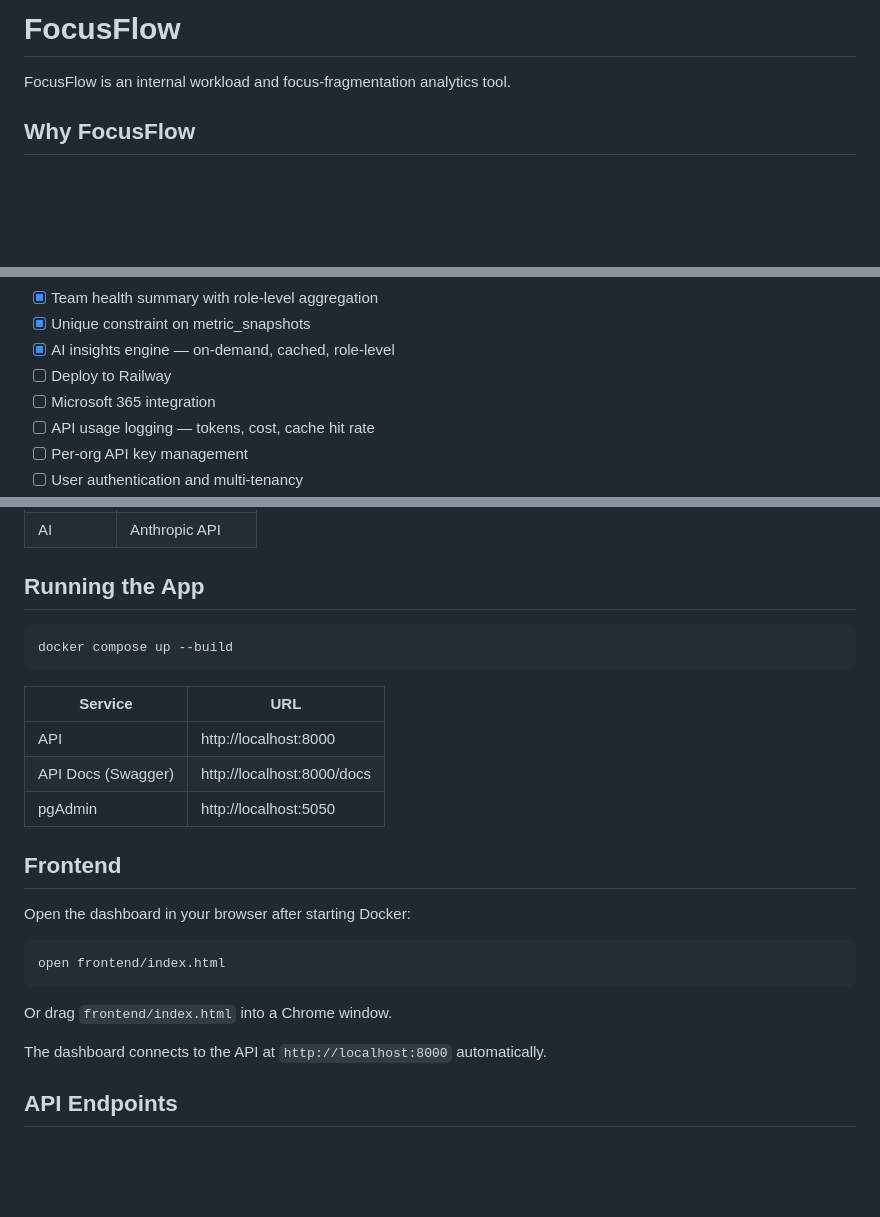
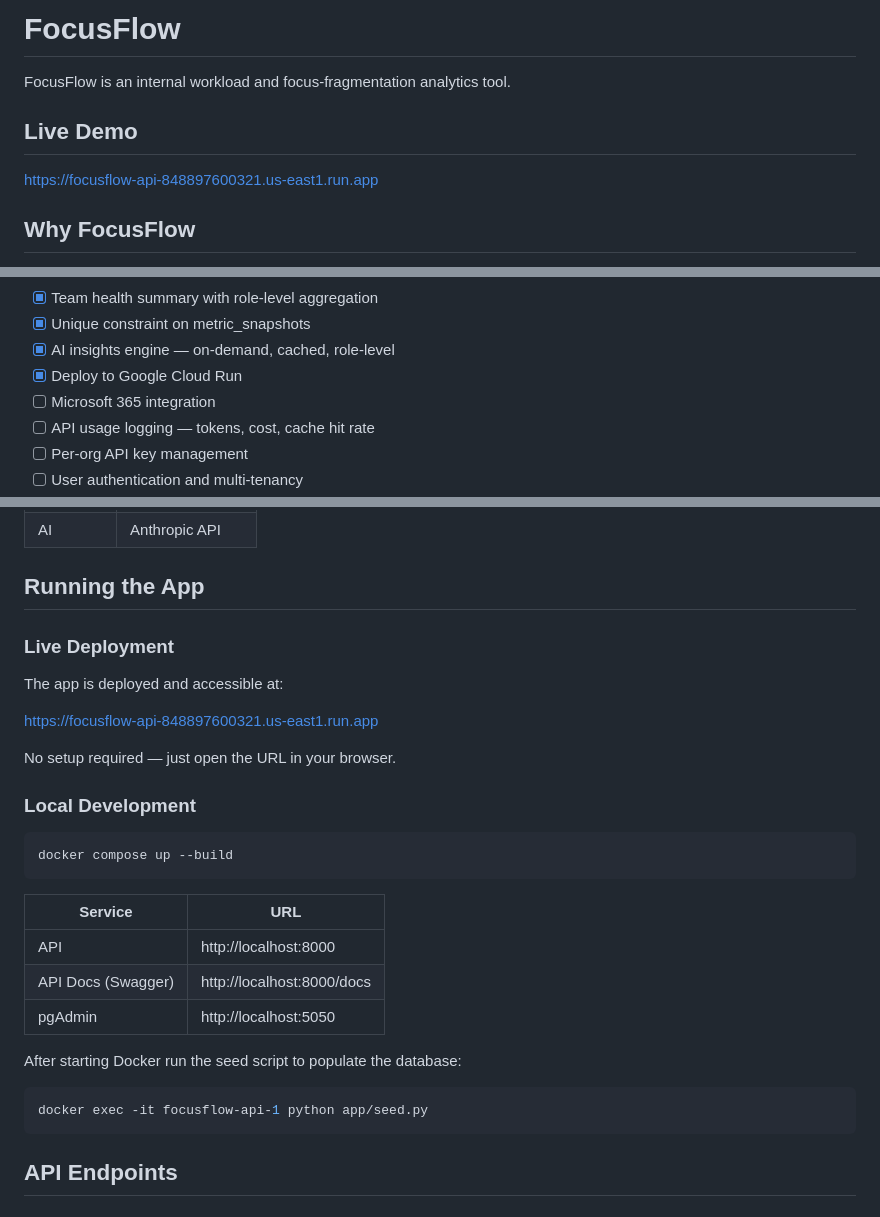
Before and after one commit to chondasaine/FOCUSFLOW, a Markdown page: README.md, 3 parts joined by grey strips. Rendered like a GitHub page; blank space fills up the shorter version.

````diff
--- a/README.md
+++ b/README.md
@@ -1,6 +1,10 @@
 # FocusFlow
 
 FocusFlow is an internal workload and focus-fragmentation analytics tool.
+
+## Live Demo
+
+[https://focusflow-api-848897600321.us-east1.run.app](https://focusflow-api-848897600321.us-east1.run.app)
 
 ## Why FocusFlow
 
@@ -231,7 +235,7 @@ Matt Barnes, Gabriel Leads across 4 active client projects.
 - [x] Team health summary with role-level aggregation
 - [x] Unique constraint on metric_snapshots
 - [x] AI insights engine — on-demand, cached, role-level
-- [ ] Deploy to Railway
+- [x] Deploy to Google Cloud Run
 - [ ] Microsoft 365 integration
 - [ ] API usage logging — tokens, cost, cache hit rate
 - [ ] Per-org API key management
@@ -252,6 +256,16 @@ Matt Barnes, Gabriel Leads across 4 active client projects.
 
 ## Running the App
 
+### Live Deployment
+
+The app is deployed and accessible at:
+
+[https://focusflow-api-848897600321.us-east1.run.app](https://focusflow-api-848897600321.us-east1.run.app)
+
+No setup required — just open the URL in your browser.
+
+### Local Development
+
 ```bash
 docker compose up --build
 ```
@@ -262,17 +276,11 @@ docker compose up --build
 | API Docs (Swagger) | http://localhost:8000/docs |
 | pgAdmin            | http://localhost:5050      |
 
-## Frontend
-
-Open the dashboard in your browser after starting Docker:
+After starting Docker run the seed script to populate the database:
 
 ```bash
-open frontend/index.html
+docker exec -it focusflow-api-1 python app/seed.py
 ```
-
-Or drag `frontend/index.html` into a Chrome window.
-
-The dashboard connects to the API at `http://localhost:8000` automatically.
 
 ## API Endpoints
 
````
Also changed, not shown: other parts of README.md (+1 -0 lines).
